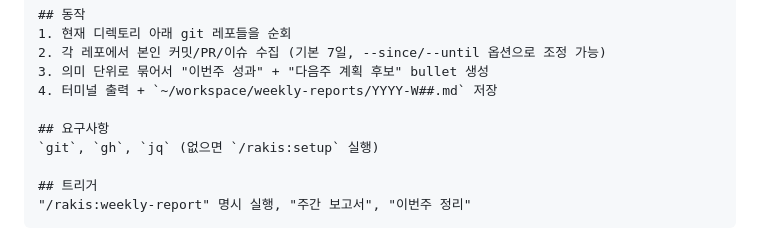
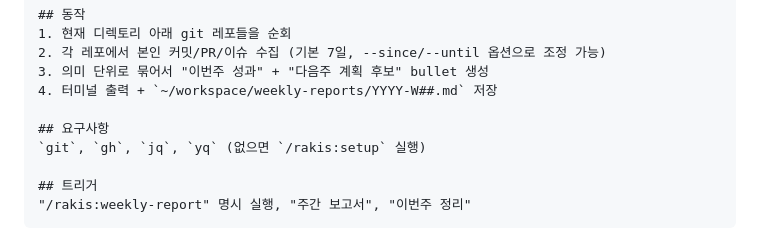
Before and after one commit to raki-1203/raki-claude-plugins, a Markdown page: commands/help.md, the part around the change. Rendered like a GitHub page.

Commit message:
fix(weekly-report): help.md 요구사항에 yq 추가

```diff
--- a/commands/help.md
+++ b/commands/help.md
@@ -266,7 +266,7 @@ Obsidian vault에 Karpathy 3-Layer 구조를 자동 생성.
 4. 터미널 출력 + `~/workspace/weekly-reports/YYYY-W##.md` 저장
 
 ## 요구사항
-`git`, `gh`, `jq` (없으면 `/rakis:setup` 실행)
+`git`, `gh`, `jq`, `yq` (없으면 `/rakis:setup` 실행)
 
 ## 트리거
 "/rakis:weekly-report" 명시 실행, "주간 보고서", "이번주 정리"
```
